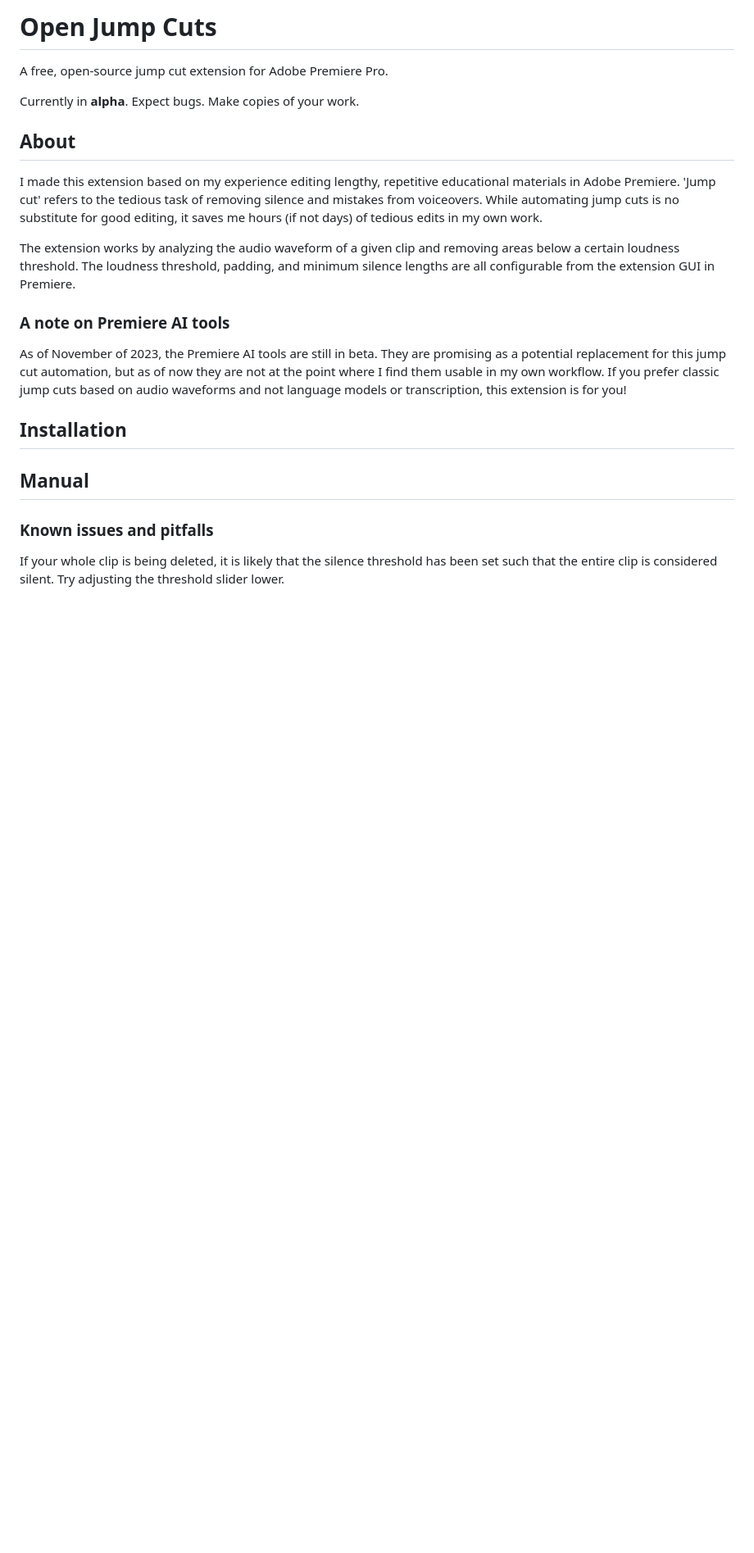
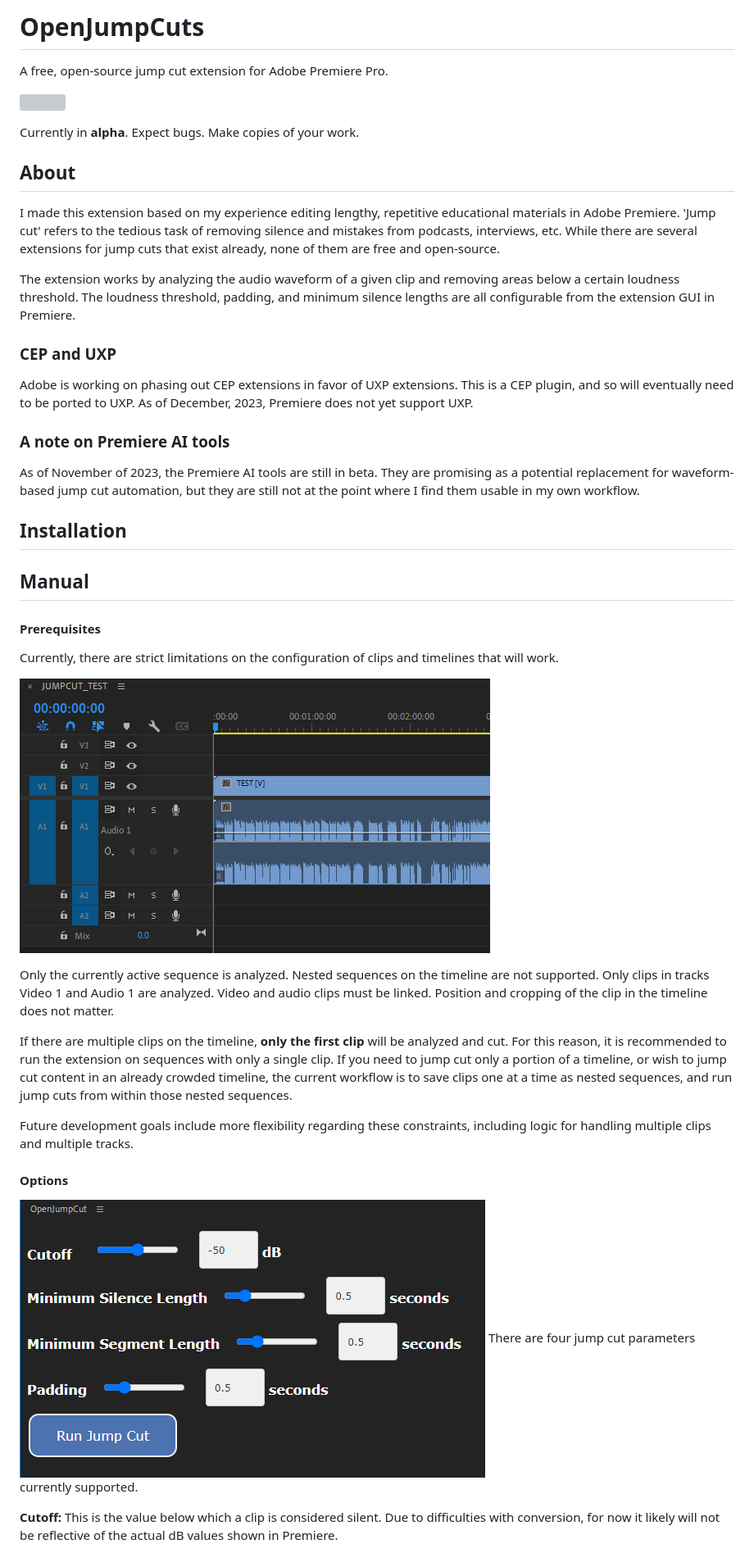
Before and after one commit to cameron-astor/jumpcut, a Markdown page: README.md, the part around one of its changes. Shown at 82% size. Rendered like a GitHub page; pictures changed too: img/openjumpcut_ui.png (added), img/timeline.png (added); blank space fills up the shorter version; grey boxes are pictures that could not be loaded.

```diff
--- a/README.md
+++ b/README.md
@@ -1,2 +1,2 @@
-# Open Jump Cuts
+# OpenJumpCuts
 A free, open-source jump cut extension for Adobe Premiere Pro.
@@ -4,18 +6,36 @@ A free, open-source jump cut extension for Adobe Premiere Pro.
 Currently in **alpha**. Expect bugs. Make copies of your work.
 
 ## About
-
-I made this extension based on my experience editing lengthy, repetitive educational materials in Adobe Premiere. 'Jump cut' refers to the tedious task of removing silence and mistakes from voiceovers. While automating jump cuts is no substitute for good editing, it saves me hours (if not days) of tedious edits in my own work.
+I made this extension based on my experience editing lengthy, repetitive educational materials in Adobe Premiere. 'Jump cut' refers to the tedious task of removing silence and mistakes from podcasts, interviews, etc. While there are several extensions for jump cuts that exist already, none of them are free and open-source.
 
 The extension works by analyzing the audio waveform of a given clip and removing areas below a certain loudness threshold. The loudness threshold, padding, and minimum silence lengths are all configurable from the extension GUI in Premiere.
 
+### CEP and UXP
+Adobe is working on phasing out CEP extensions in favor of UXP extensions. This is a CEP plugin, and so will eventually need to be ported to UXP. As of December, 2023,  Premiere does not yet support UXP.
+
 ### A note on Premiere AI tools
-As of November of 2023, the Premiere AI tools are still in beta. They are promising as a potential replacement for this jump cut automation, but as of now they are not at the point where I find them usable in my own workflow. If you prefer classic jump cuts based on audio waveforms and not language models or transcription, this extension is for you!
+As of November of 2023, the Premiere AI tools are still in beta. They are promising as a potential replacement for waveform-based jump cut automation, but they are still not at the point where I find them usable in my own workflow.
 
 ## Installation
 
 
 ## Manual
+#### Prerequisites
+Currently, there are strict limitations on the configuration of clips and timelines that will work.
 
-### Known issues and pitfalls
-If your whole clip is being deleted, it is likely that the silence threshold has been set such that the entire clip is considered silent. Try adjusting the threshold slider lower.
+![](img/timeline.png)
+
+Only the currently active sequence is analyzed.
+Nested sequences on the timeline are not supported. Only clips in tracks Video 1 and Audio 1 are analyzed. Video and audio clips must be linked. Position and cropping of the clip in the timeline does not matter.
+
+If there are multiple clips on the timeline, **only the first clip** will be analyzed and cut. For this reason, it is recommended to run the extension on sequences with only a single clip. If you need to jump cut only a portion of a timeline, or wish to jump cut content in an already crowded timeline, the current workflow is to save clips one at a time as nested sequences, and run jump cuts from within those nested sequences.
+
+Future development goals include more flexibility regarding these constraints, including logic for handling multiple clips and multiple tracks.
+
+#### Options
+![](img/openjumpcut_ui.png)
+There are four jump cut parameters currently supported.
+
+**Cutoff:**
+This is the value below which a clip is considered silent. Due to difficulties with conversion, for now it likely will not be reflective of the actual dB values shown in Premiere.
+
```
Also changed, not shown: other parts of README.md (+17 -1 lines), 4 other files.
